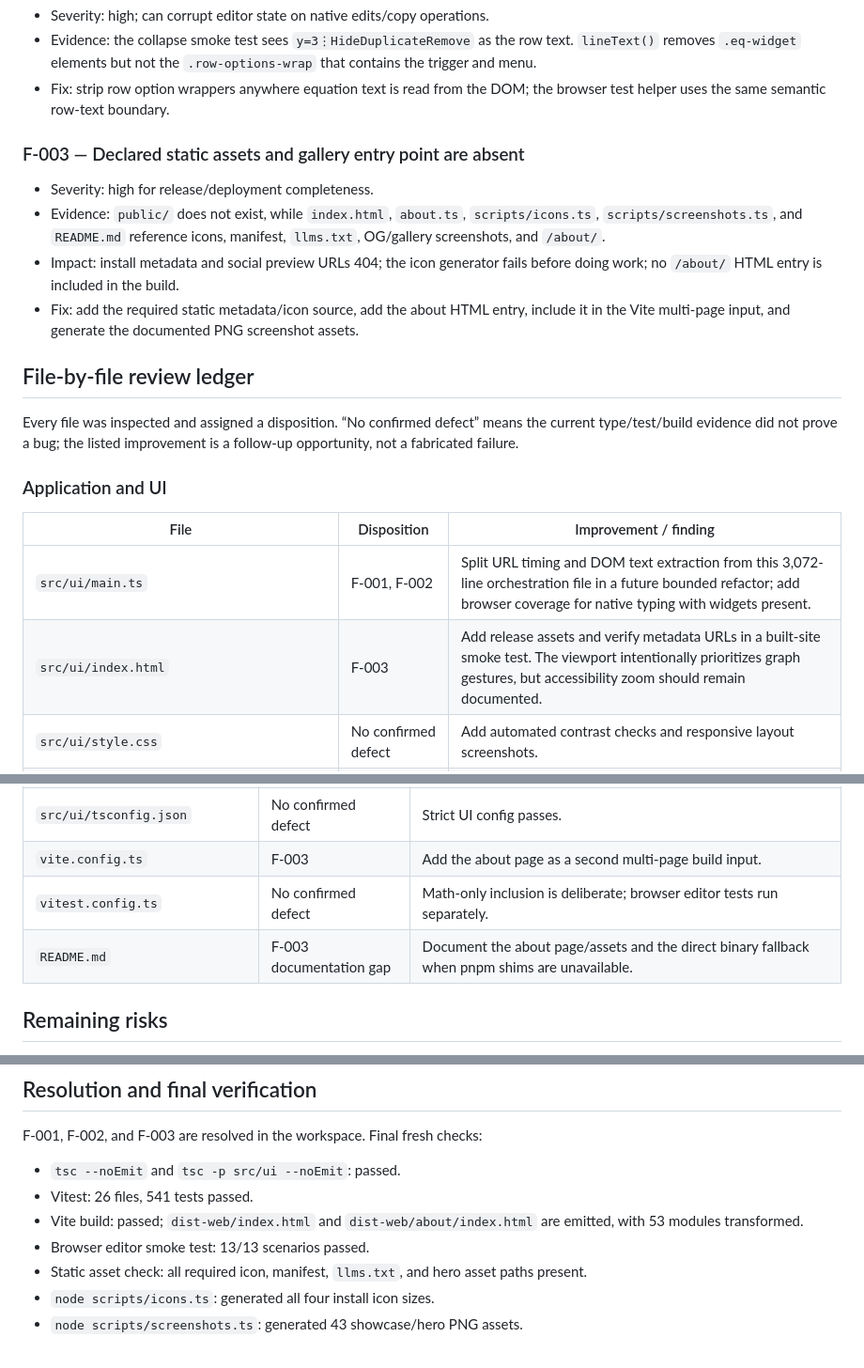
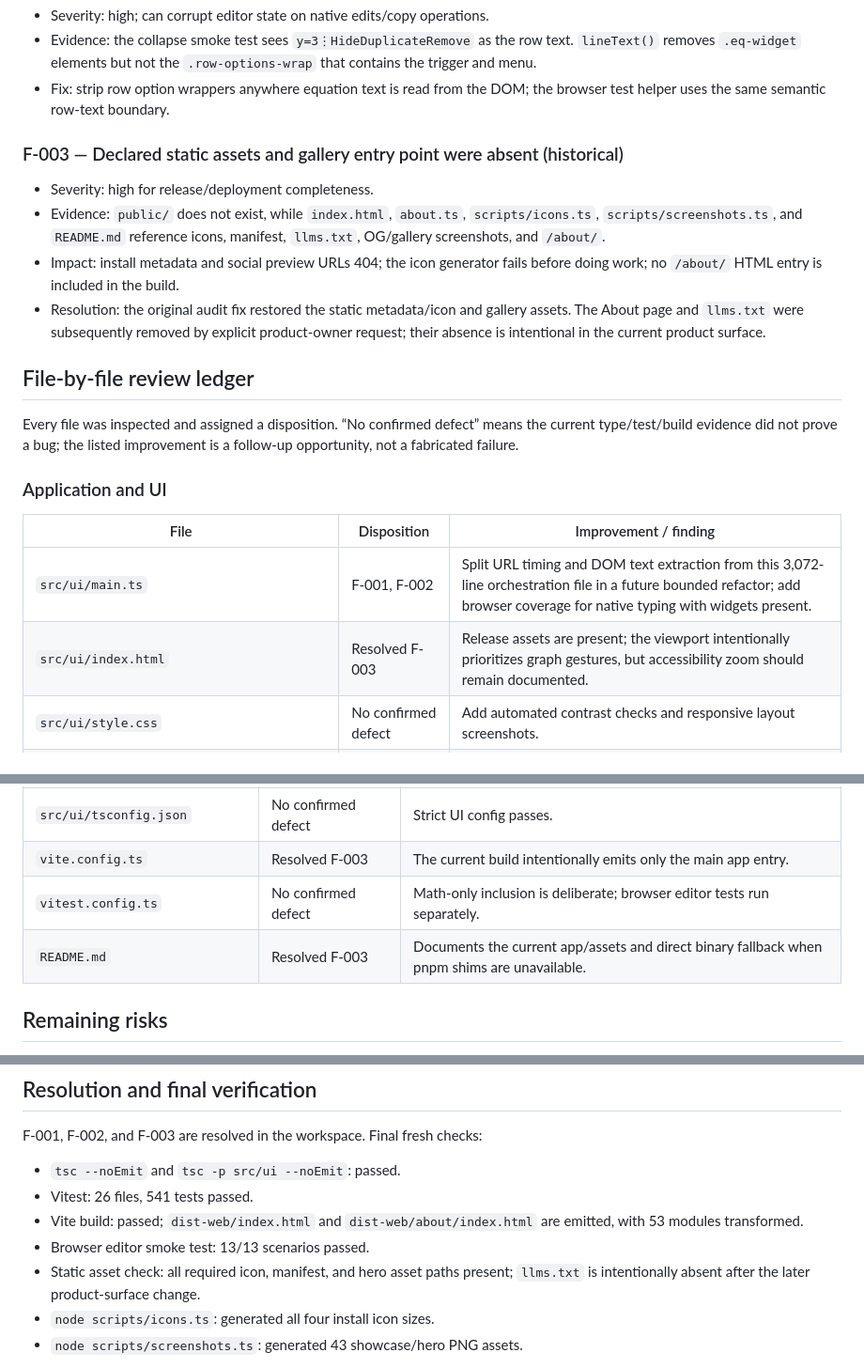
Before and after one commit to imattas/vectora, a Markdown page: docs/audit/2026-08-31-repository-audit.md, 3 parts joined by grey strips. Shown at 94% size. Drawn GitHub-style.

Commit message:
docs: reconcile audit with product surface

```diff
--- a/docs/audit/2026-08-31-repository-audit.md
+++ b/docs/audit/2026-08-31-repository-audit.md
@@ -37,7 +37,7 @@ checks were run with Node 24.19.0 and the installed tool binaries:
 - Fix: strip row option wrappers anywhere equation text is read from the DOM;
   the browser test helper uses the same semantic row-text boundary.
 
-### F-003 — Declared static assets and gallery entry point are absent
+### F-003 — Declared static assets and gallery entry point were absent (historical)
 
 - Severity: high for release/deployment completeness.
 - Evidence: `public/` does not exist, while `index.html`, `about.ts`,
@@ -45,9 +45,10 @@ checks were run with Node 24.19.0 and the installed tool binaries:
   icons, manifest, `llms.txt`, OG/gallery screenshots, and `/about/`.
 - Impact: install metadata and social preview URLs 404; the icon generator
   fails before doing work; no `/about/` HTML entry is included in the build.
-- Fix: add the required static metadata/icon source, add the about HTML entry,
-  include it in the Vite multi-page input, and generate the documented PNG
-  screenshot assets.
+- Resolution: the original audit fix restored the static metadata/icon and
+  gallery assets. The About page and `llms.txt` were subsequently removed by
+  explicit product-owner request; their absence is intentional in the current
+  product surface.
 
 ## File-by-file review ledger
 
@@ -60,7 +61,7 @@ improvement is a follow-up opportunity, not a fabricated failure.
 | File | Disposition | Improvement / finding |
 |---|---|---|
 | `src/ui/main.ts` | F-001, F-002 | Split URL timing and DOM text extraction from this 3,072-line orchestration file in a future bounded refactor; add browser coverage for native typing with widgets present. |
-| `src/ui/index.html` | F-003 | Add release assets and verify metadata URLs in a built-site smoke test. The viewport intentionally prioritizes graph gestures, but accessibility zoom should remain documented. |
+| `src/ui/index.html` | Resolved F-003 | Release assets are present; the viewport intentionally prioritizes graph gestures, but accessibility zoom should remain documented. |
 | `src/ui/style.css` | No confirmed defect | Add automated contrast checks and responsive layout screenshots. |
 | `src/components/theme.ts` | No confirmed defect | Guard storage/meta writes consistently if storage is unavailable; current code already catches startup storage failures. |
 | `src/components/panel-resize.ts` | No confirmed defect | Add keyboard and touch browser coverage; persist-width clamping deserves a narrow unit test. |
@@ -133,9 +134,9 @@ improvement is a follow-up opportunity, not a fabricated failure.
 | `pnpm-lock.yaml` | No confirmed defect | Lockfile is current; do not hand-edit. |
 | `tsconfig.json` | No confirmed defect | Strict math config passes. |
 | `src/ui/tsconfig.json` | No confirmed defect | Strict UI config passes. |
-| `vite.config.ts` | F-003 | Add the about page as a second multi-page build input. |
+| `vite.config.ts` | Resolved F-003 | The current build intentionally emits only the main app entry. |
 | `vitest.config.ts` | No confirmed defect | Math-only inclusion is deliberate; browser editor tests run separately. |
-| `README.md` | F-003 documentation gap | Document the about page/assets and the direct binary fallback when pnpm shims are unavailable. |
+| `README.md` | Resolved F-003 | Documents the current app/assets and direct binary fallback when pnpm shims are unavailable. |
 
 ## Remaining risks
 
@@ -153,8 +154,8 @@ F-001, F-002, and F-003 are resolved in the workspace. Final fresh checks:
 - Vite build: passed; `dist-web/index.html` and `dist-web/about/index.html`
   are emitted, with 53 modules transformed.
 - Browser editor smoke test: 13/13 scenarios passed.
-- Static asset check: all required icon, manifest, `llms.txt`, and hero asset
-  paths present.
+- Static asset check: all required icon, manifest, and hero asset paths present;
+  `llms.txt` is intentionally absent after the later product-surface change.
 - `node scripts/icons.ts`: generated all four install icon sizes.
 - `node scripts/screenshots.ts`: generated 43 showcase/hero PNG assets.
 
```
